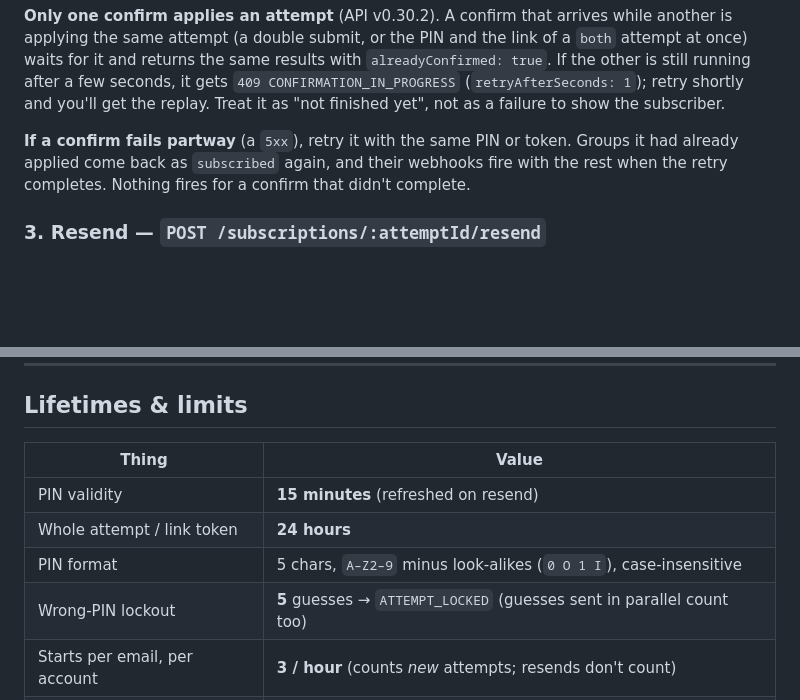
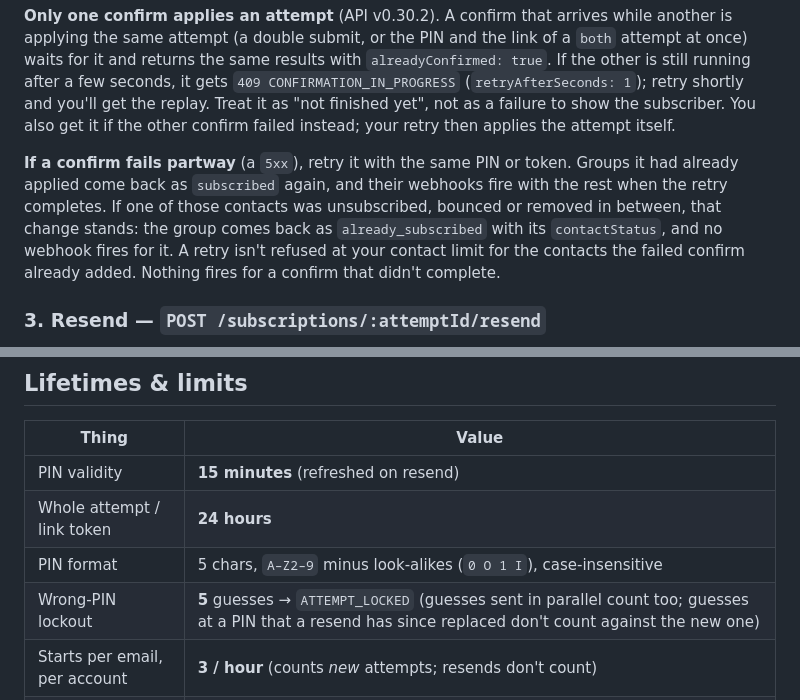
Before and after one commit to runthehill/groupmail-subscriptions-example, a Markdown page: README.md, 2 parts joined by grey strips. GitHub-like rendering; blank space fills up the shorter version.

Commit message:
docs: retry details for API v0.30.2 (GRO-120)
- A 409 CONFIRMATION_IN_PROGRESS also comes back when the confirm ahead
  failed; the retry then applies the attempt itself.
- A retry after a failure partway reports a group whose contact was
  unsubscribed, bounced or removed in between as already_subscribed, fires
  nothing for it, and isn't refused at the contact limit for the contacts the
  failed confirm already added.
- Guesses at a PIN a resend has since replaced don't count against the new one.

Co-Authored-By: Claude Opus 5.5 (1M context) <noreply@anthropic.com>

```diff
--- a/README.md
+++ b/README.md
@@ -203,12 +203,16 @@ link of a `both` attempt at once) waits for it and returns the same results with
 `alreadyConfirmed: true`. If the other is still running after a few seconds, it
 gets `409 CONFIRMATION_IN_PROGRESS` (`retryAfterSeconds: 1`); retry shortly and
 you'll get the replay. Treat it as "not finished yet", not as a failure to show
-the subscriber.
+the subscriber. You also get it if the other confirm failed instead; your retry
+then applies the attempt itself.
 
 **If a confirm fails partway** (a `5xx`), retry it with the same PIN or token.
 Groups it had already applied come back as `subscribed` again, and their
-webhooks fire with the rest when the retry completes. Nothing fires for a
-confirm that didn't complete.
+webhooks fire with the rest when the retry completes. If one of those contacts
+was unsubscribed, bounced or removed in between, that change stands: the group
+comes back as `already_subscribed` with its `contactStatus`, and no webhook
+fires for it. A retry isn't refused at your contact limit for the contacts the
+failed confirm already added. Nothing fires for a confirm that didn't complete.
 
 ### 3. Resend — `POST /subscriptions/:attemptId/resend`
 
@@ -231,7 +235,7 @@ Never returns the PIN or token.
 | PIN validity | **15 minutes** (refreshed on resend) |
 | Whole attempt / link token | **24 hours** |
 | PIN format | 5 chars, `A–Z2–9` minus look-alikes (`0 O 1 I`), case-insensitive |
-| Wrong-PIN lockout | **5** guesses → `ATTEMPT_LOCKED` (guesses sent in parallel count too) |
+| Wrong-PIN lockout | **5** guesses → `ATTEMPT_LOCKED` (guesses sent in parallel count too; guesses at a PIN that a resend has since replaced don't count against the new one) |
 | Starts per email, per account | **3 / hour** (counts *new* attempts; resends don't count) |
 | Starts per IP, per account | **10 / hour** (only when `subscriber.ip` is sent) |
 | Resends per attempt | 5, with a 60s cooldown — bounded independently of the start caps |
```
